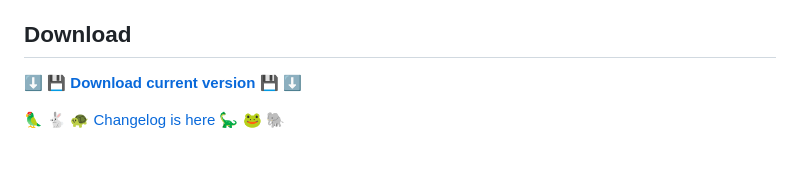
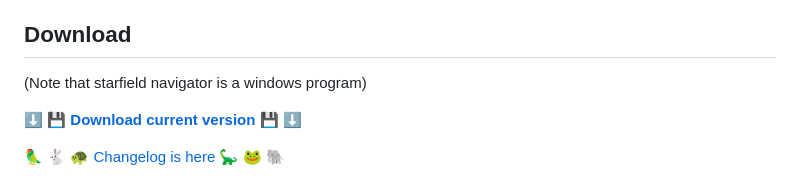
Before and after one commit to s9w/starfield-navigator, a Markdown page: readme.md, the part around the change. Drawn GitHub-style; blank space fills up the shorter version.

```diff
--- a/readme.md
+++ b/readme.md
@@ -8,6 +8,7 @@ https://user-images.githubusercontent.com/6044318/177479550-c8bf36b0-9571-4ade-a
 In the [Launch Date Announcement](https://www.youtube.com/watch?v=raWbElTCea8) on 2023-03-08, two more existing star names could be seen: *Tau Ceti* and *Cassiopeiae*. "Cassiopeiae" is a huge star constellation and we can't know which one they refer to. Therefore from v0.14 on, the most likely (i.e. close and bright) stars of Cassiopeiae as well as Tau Ceti are now added to the navigator as **yellow entries**.
 
 ## Download
+(Note that starfield navigator is a windows program)
 
 :arrow_down: :floppy_disk: [**Download current version**](https://github.com/s9w/starfield-navigator/releases/latest/download/starfield_navigator.zip) :floppy_disk: :arrow_down:
 
```
